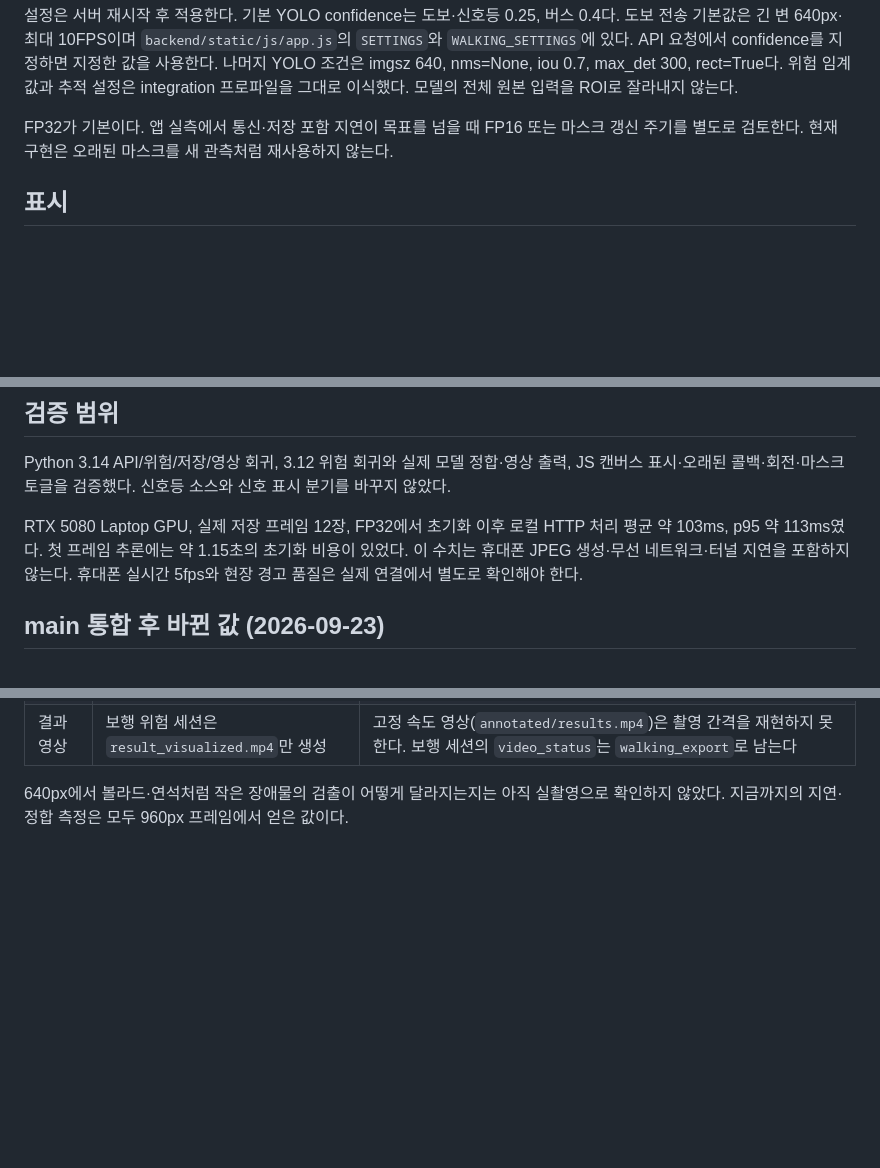
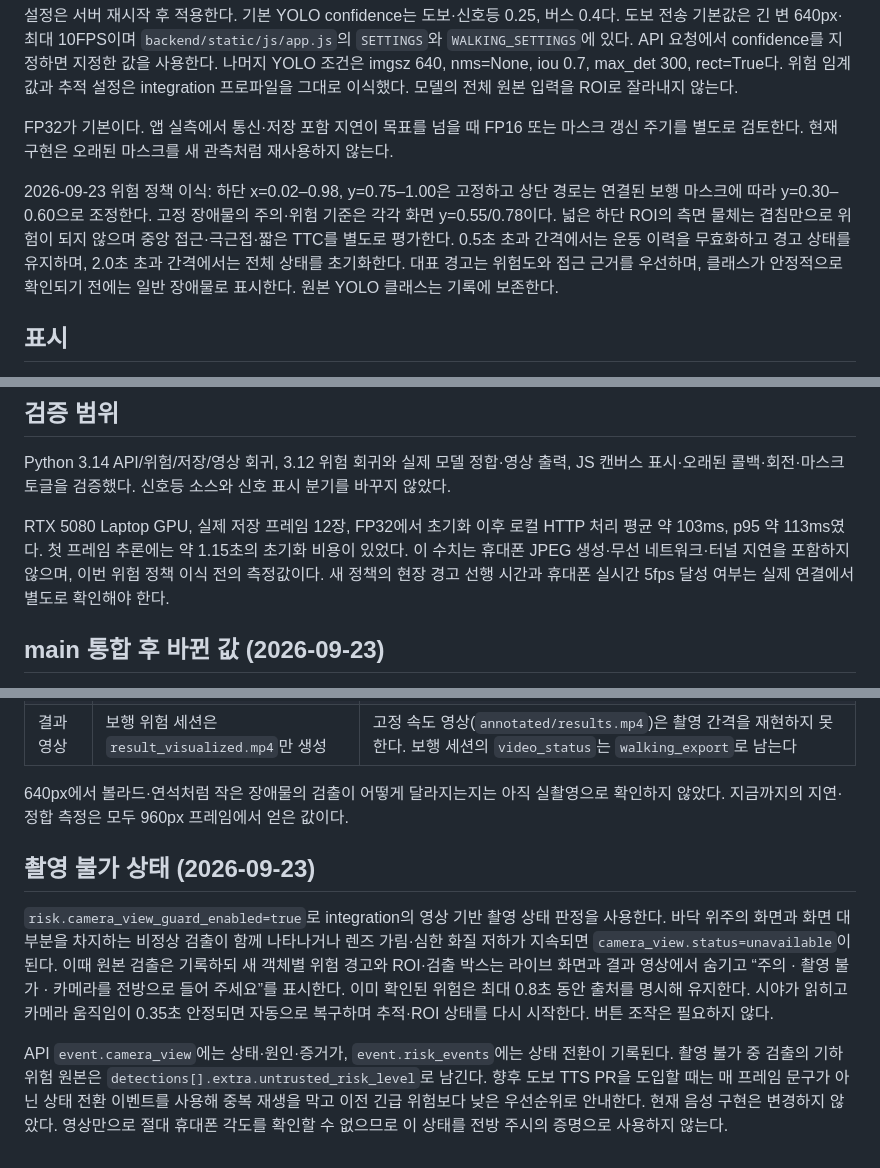
Before and after one commit to ai-cv-prj/gildongmu-test-app, a Markdown page: docs/walking-risk.md, 3 parts joined by grey strips. GitHub-like rendering; blank space fills up the shorter version.

Commit message:
[SESAC-84] docs(core): 촬영 불가 상태와 위험 정책 개편 안내
촬영 불가에서 검출 박스와 ROI가 화면에서 사라지는 것은 눈에 띄는 변화라,
근거와 복구 조건을 적어 두지 않으면 고장으로 오해하기 쉽다.
기존 지연 측정값이 개편 전 수치라는 점과, 앞으로 TTS를 연동할 때
매 프레임 문구가 아니라 상태 전환 이벤트를 써야 한다는 점도 함께 남긴다.

```diff
--- a/docs/walking-risk.md
+++ b/docs/walking-risk.md
@@ -48,6 +48,8 @@ backend/models/walking_aux/mask2former/model.safetensors
 
 FP32가 기본이다. 앱 실측에서 통신·저장 포함 지연이 목표를 넘을 때 FP16 또는 마스크 갱신 주기를 별도로 검토한다. 현재 구현은 오래된 마스크를 새 관측처럼 재사용하지 않는다.
 
+2026-09-23 위험 정책 이식: 하단 x=0.02–0.98, y=0.75–1.00은 고정하고 상단 경로는 연결된 보행 마스크에 따라 y=0.30–0.60으로 조정한다. 고정 장애물의 주의·위험 기준은 각각 화면 y=0.55/0.78이다. 넓은 하단 ROI의 측면 물체는 겹침만으로 위험이 되지 않으며 중앙 접근·극근접·짧은 TTC를 별도로 평가한다. 0.5초 초과 간격에서는 운동 이력을 무효화하고 경고 상태를 유지하며, 2.0초 초과 간격에서는 전체 상태를 초기화한다. 대표 경고는 위험도와 접근 근거를 우선하며, 클래스가 안정적으로 확인되기 전에는 일반 장애물로 표시한다. 원본 YOLO 클래스는 기록에 보존한다.
+
 ## 표시
 
 보행가능 영역은 초록, 횡단보도는 핑크, 진행 ROI는 청록, 근접 ROI는 자홍이다. 경고는 유지/해제를 반영한 alert_level로 표시한다. 마스크는 기존 보행 영역 기능과 같은 `event.mask_rle`로 보내고 구간이 많은 마스크만 `mask_png`로 대체한다. 실시간 화면은 그 마스크 위에 ROI와 경고를 겹쳐 그린다. 순간 risk_level도 기록한다. 시야에서 사라진 객체는 가짜 박스를 그리지 않고 안내 문구로 표시한다.
@@ -89,7 +91,7 @@ manifest의 export_status_file과 frame_mapping_file이 출력 상태/대응 파
 
 Python 3.14 API/위험/저장/영상 회귀, 3.12 위험 회귀와 실제 모델 정합·영상 출력, JS 캔버스 표시·오래된 콜백·회전·마스크 토글을 검증했다. 신호등 소스와 신호 표시 분기를 바꾸지 않았다.
 
-RTX 5080 Laptop GPU, 실제 저장 프레임 12장, FP32에서 초기화 이후 로컬 HTTP 처리 평균 약 103ms, p95 약 113ms였다. 첫 프레임 추론에는 약 1.15초의 초기화 비용이 있었다. 이 수치는 휴대폰 JPEG 생성·무선 네트워크·터널 지연을 포함하지 않는다. 휴대폰 실시간 5fps와 현장 경고 품질은 실제 연결에서 별도로 확인해야 한다.
+RTX 5080 Laptop GPU, 실제 저장 프레임 12장, FP32에서 초기화 이후 로컬 HTTP 처리 평균 약 103ms, p95 약 113ms였다. 첫 프레임 추론에는 약 1.15초의 초기화 비용이 있었다. 이 수치는 휴대폰 JPEG 생성·무선 네트워크·터널 지연을 포함하지 않으며, 이번 위험 정책 이식 전의 측정값이다. 새 정책의 현장 경고 선행 시간과 휴대폰 실시간 5fps 달성 여부는 실제 연결에서 별도로 확인해야 한다.
 
 ## main 통합 후 바뀐 값 (2026-09-23)
 
@@ -106,3 +108,10 @@ README는 이번 작업에서 수정하지 않았으므로 도보 위험 관련
 
 640px에서 볼라드·연석처럼 작은 장애물의 검출이 어떻게 달라지는지는 아직 실촬영으로 확인하지 않았다.
 지금까지의 지연·정합 측정은 모두 960px 프레임에서 얻은 값이다.
+
+
+## 촬영 불가 상태 (2026-09-23)
+
+`risk.camera_view_guard_enabled=true`로 integration의 영상 기반 촬영 상태 판정을 사용한다. 바닥 위주의 화면과 화면 대부분을 차지하는 비정상 검출이 함께 나타나거나 렌즈 가림·심한 화질 저하가 지속되면 `camera_view.status=unavailable`이 된다. 이때 원본 검출은 기록하되 새 객체별 위험 경고와 ROI·검출 박스는 라이브 화면과 결과 영상에서 숨기고 “주의 · 촬영 불가 · 카메라를 전방으로 들어 주세요”를 표시한다. 이미 확인된 위험은 최대 0.8초 동안 출처를 명시해 유지한다. 시야가 읽히고 카메라 움직임이 0.35초 안정되면 자동으로 복구하며 추적·ROI 상태를 다시 시작한다. 버튼 조작은 필요하지 않다.
+
+API `event.camera_view`에는 상태·원인·증거가, `event.risk_events`에는 상태 전환이 기록된다. 촬영 불가 중 검출의 기하 위험 원본은 `detections[].extra.untrusted_risk_level`로 남긴다. 향후 도보 TTS PR을 도입할 때는 매 프레임 문구가 아닌 상태 전환 이벤트를 사용해 중복 재생을 막고 이전 긴급 위험보다 낮은 우선순위로 안내한다. 현재 음성 구현은 변경하지 않았다. 영상만으로 절대 휴대폰 각도를 확인할 수 없으므로 이 상태를 전방 주시의 증명으로 사용하지 않는다.
```
